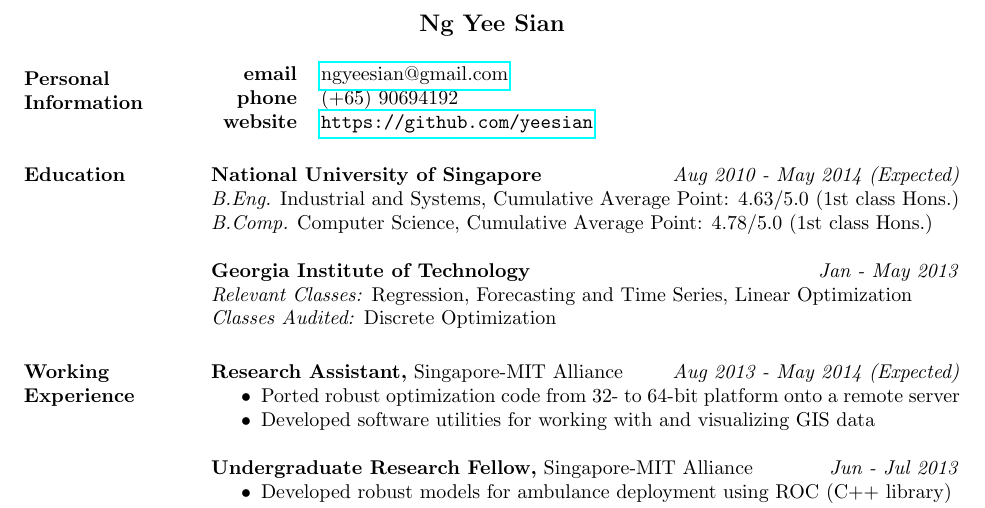
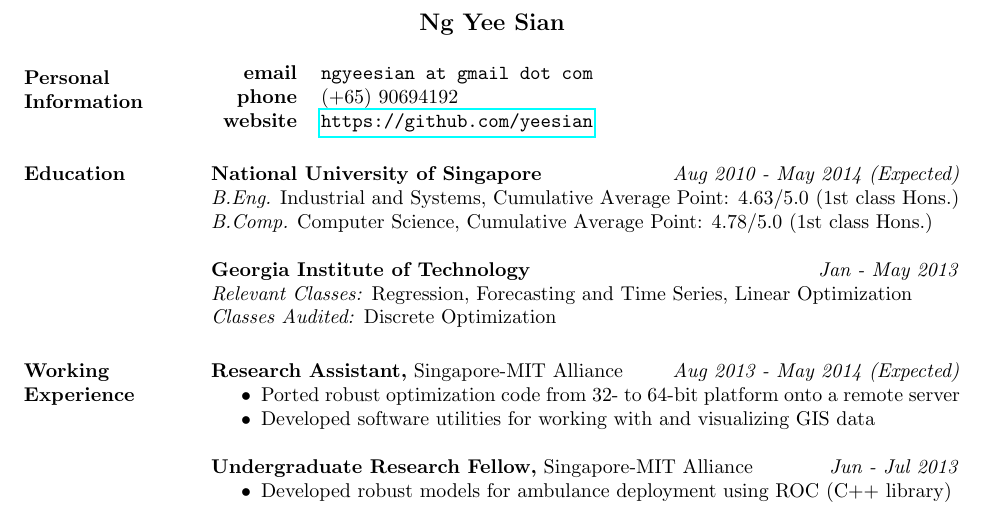
Before and after one commit to yeesian/cv, a LaTeX CV (resume.tex): part of the page, cut so that both start at the same text. Compiled offline with pdfLaTeX.

Commit message:
update email address

```diff
--- a/resume.tex
+++ b/resume.tex
@@ -17,7 +17,7 @@
 
 \section{Personal Information}
 \begin{tabular}{r l}
-{\bf email} & \href{mailto:ngyeesian@gmail.com}{ngyeesian@gmail.com} \\
+{\bf email} & \texttt{ngyeesian at gmail dot com} \\
 {\bf phone} & (+65) 90694192 \\
 {\bf website} & \url{https://github.com/yeesian} \\
 \end{tabular}
```
